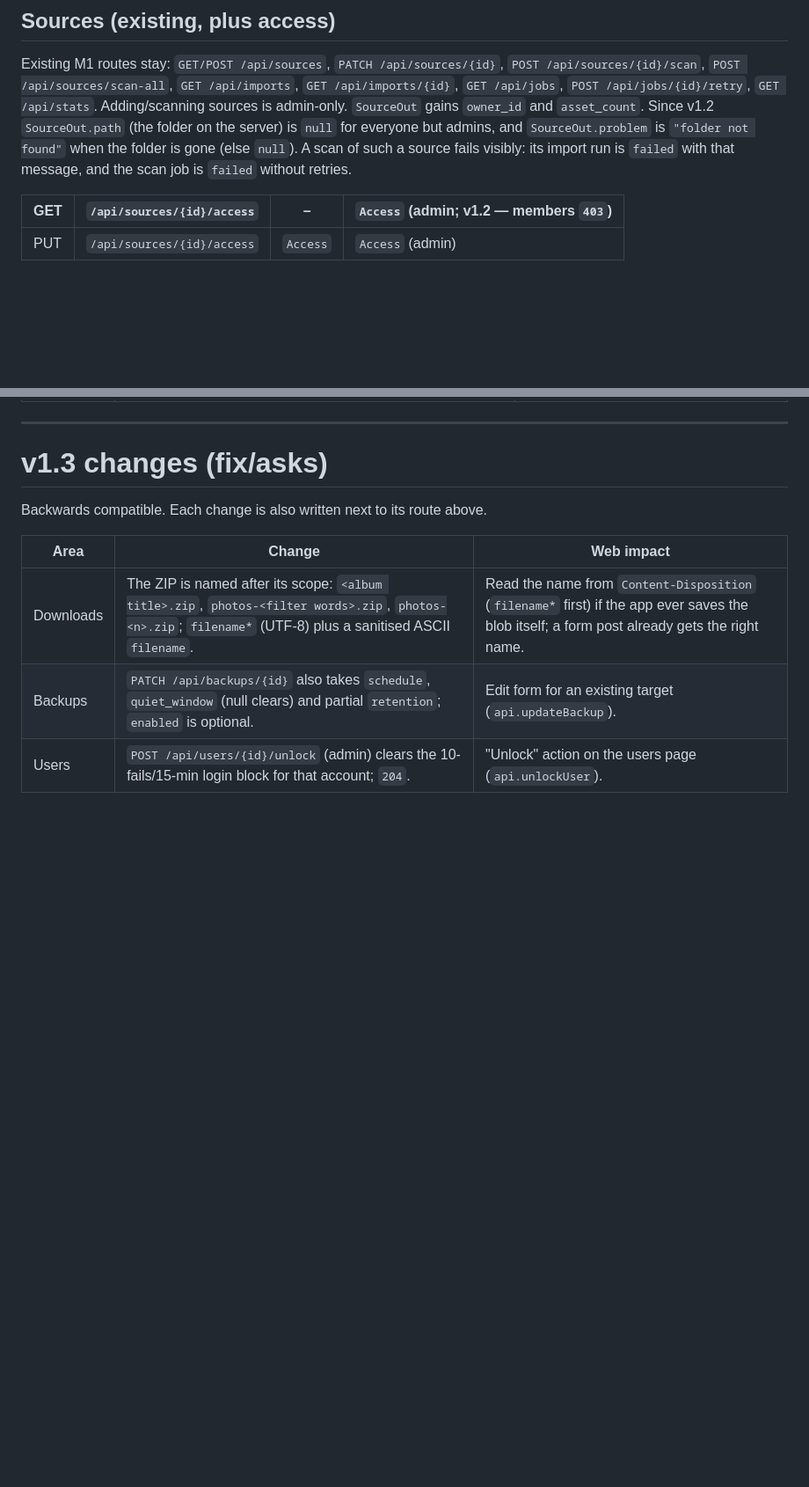
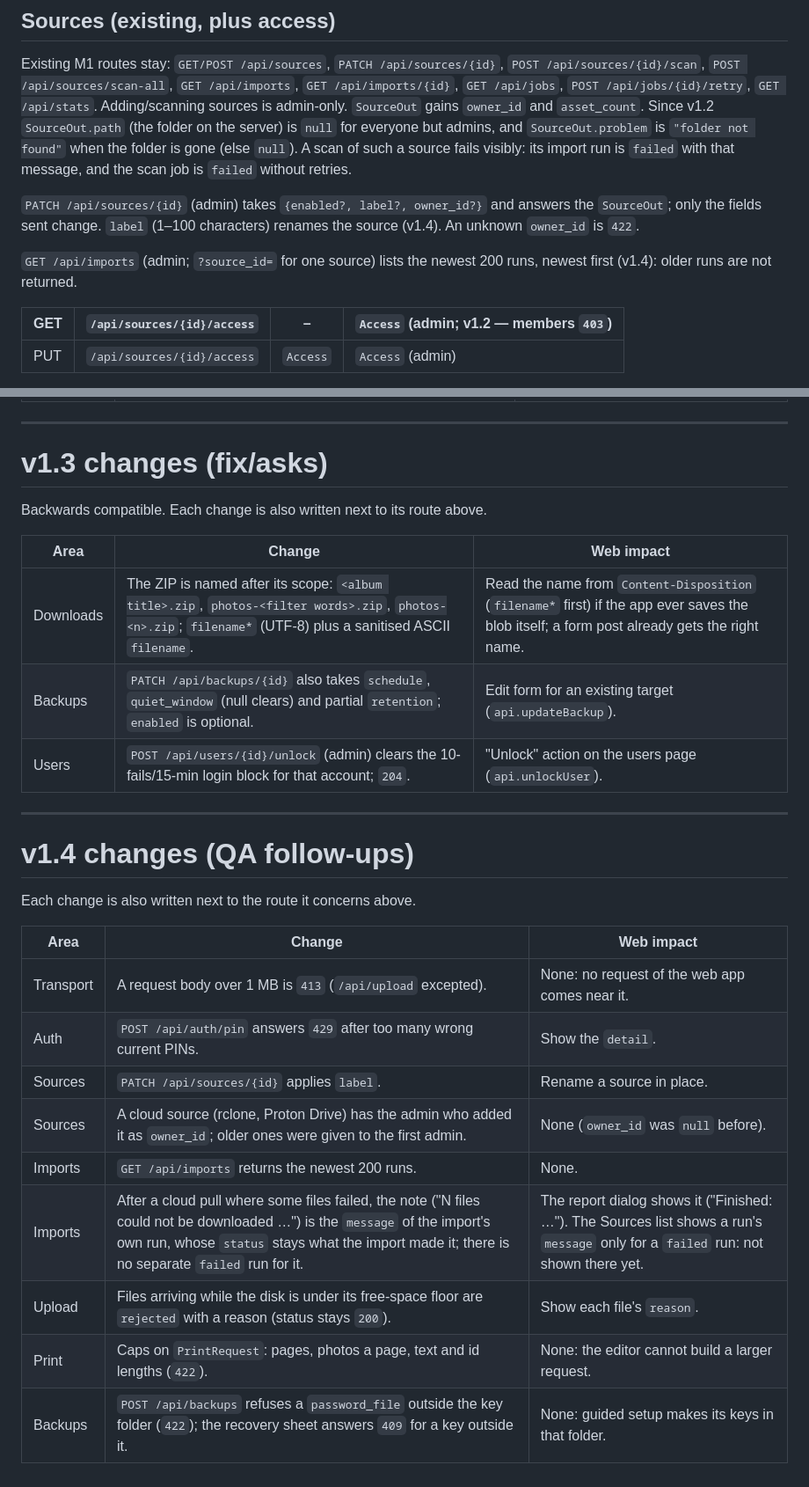
Before and after one commit to seedfourtytwo/PhotoManager, a Markdown page: docs/contracts/api-v1.md, 2 parts joined by grey strips. Shown at 88% size. GitHub-like rendering; blank space fills up the shorter version.

```diff
--- a/docs/contracts/api-v1.md
+++ b/docs/contracts/api-v1.md
@@ -62,6 +65,13 @@ Since v1.2 `SourceOut.path` (the folder on the server) is `null` for everyone bu
 `SourceOut.problem` is `"folder not found"` when the folder is gone (else `null`). A scan of
 such a source fails visibly: its import run is `failed` with that message, and the scan job
 is `failed` without retries.
+
+`PATCH /api/sources/{id}` (admin) takes `{enabled?, label?, owner_id?}` and answers the
+`SourceOut`; only the fields sent change. `label` (1–100 characters) renames the source
+(v1.4). An unknown `owner_id` is `422`.
+
+`GET /api/imports` (admin; `?source_id=` for one source) lists the newest 200 runs, newest
+first (v1.4): older runs are not returned.
 
 | GET | `/api/sources/{id}/access` | – | `Access` (admin; v1.2 — members `403`) |
 |---|---|---|---|
@@ -319,3 +340,21 @@ Backwards compatible. Each change is also written next to its route above.
 | Downloads | The ZIP is named after its scope: `<album title>.zip`, `photos-<filter words>.zip`, `photos-<n>.zip`; `filename*` (UTF-8) plus a sanitised ASCII `filename`. | Read the name from `Content-Disposition` (`filename*` first) if the app ever saves the blob itself; a form post already gets the right name. |
 | Backups | `PATCH /api/backups/{id}` also takes `schedule`, `quiet_window` (null clears) and partial `retention`; `enabled` is optional. | Edit form for an existing target (`api.updateBackup`). |
 | Users | `POST /api/users/{id}/unlock` (admin) clears the 10-fails/15-min login block for that account; `204`. | "Unlock" action on the users page (`api.unlockUser`). |
+
+---
+
+# v1.4 changes (QA follow-ups)
+
+Each change is also written next to the route it concerns above.
+
+| Area | Change | Web impact |
+|---|---|---|
+| Transport | A request body over 1 MB is `413` (`/api/upload` excepted). | None: no request of the web app comes near it. |
+| Auth | `POST /api/auth/pin` answers `429` after too many wrong current PINs. | Show the `detail`. |
+| Sources | `PATCH /api/sources/{id}` applies `label`. | Rename a source in place. |
+| Sources | A cloud source (rclone, Proton Drive) has the admin who added it as `owner_id`; older ones were given to the first admin. | None (`owner_id` was `null` before). |
+| Imports | `GET /api/imports` returns the newest 200 runs. | None. |
+| Imports | After a cloud pull where some files failed, the note ("N files could not be downloaded …") is the `message` of the import's own run, whose `status` stays what the import made it; there is no separate `failed` run for it. | The report dialog shows it ("Finished: …"). The Sources list shows a run's `message` only for a `failed` run: not shown there yet. |
+| Upload | Files arriving while the disk is under its free-space floor are `rejected` with a reason (status stays `200`). | Show each file's `reason`. |
+| Print | Caps on `PrintRequest`: pages, photos a page, text and id lengths (`422`). | None: the editor cannot build a larger request. |
+| Backups | `POST /api/backups` refuses a `password_file` outside the key folder (`422`); the recovery sheet answers `409` for a key outside it. | None: guided setup makes its keys in that folder. |
```
Also changed, not shown: other parts of docs/contracts/api-v1.md (+17 -3 lines), docs/guides/cloud-sources.md (+83 -36 lines).
